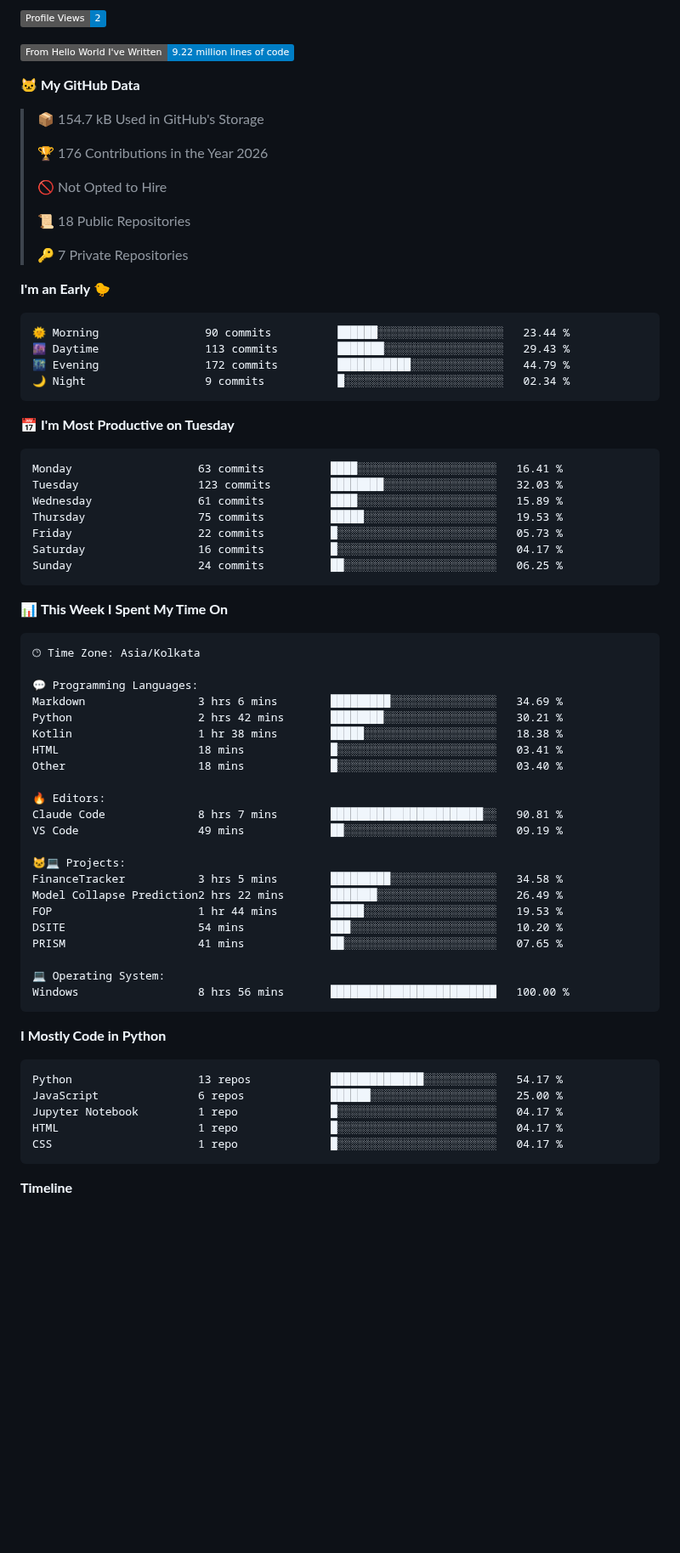
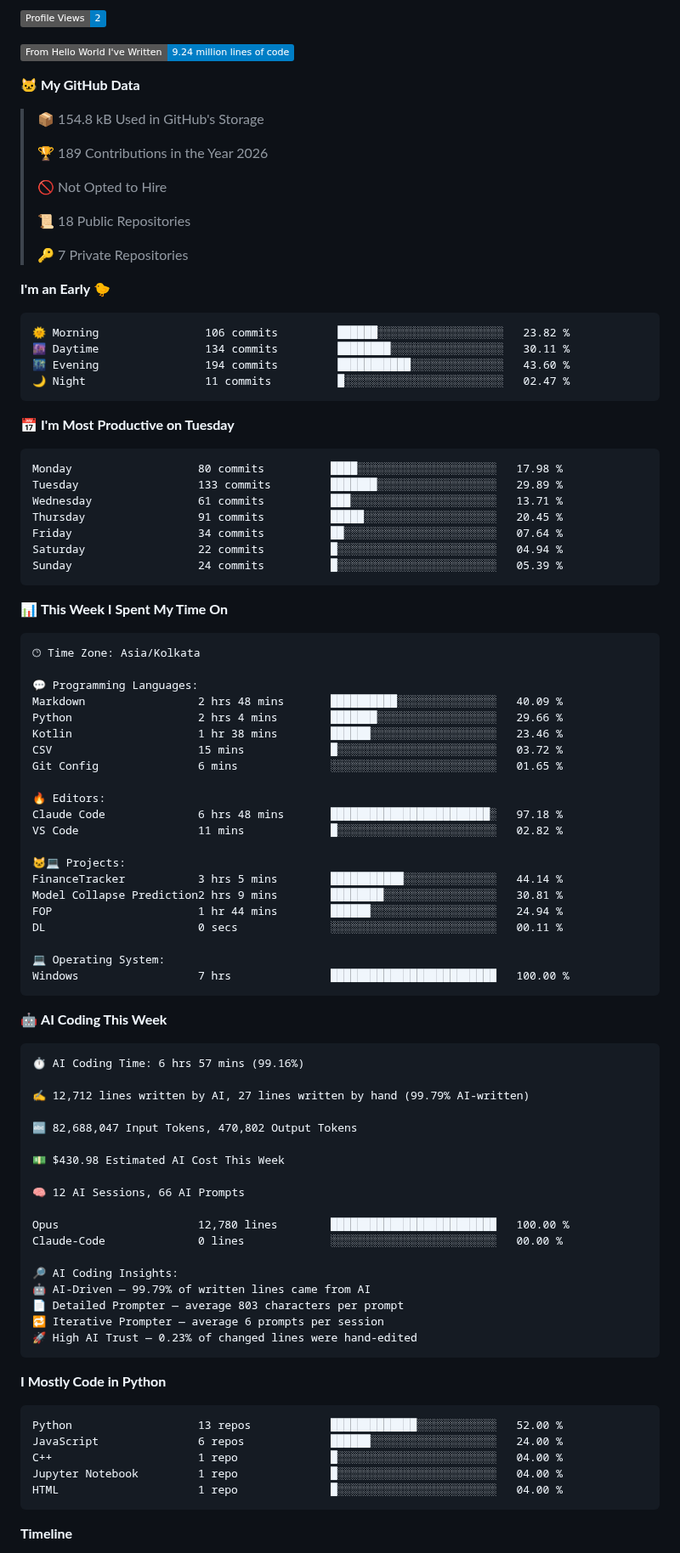
Before and after one commit to Manas-Maahir/Manas-Maahir, a Markdown page: README.md, the part around one of its changes. Shown at 85% size. GitHub-like rendering; badges without logos; blank space fills up the shorter version.

Commit message:
Updated with Dev Metrics

````diff
--- a/README.md
+++ b/README.md
@@ -108,12 +106,12 @@ Outside of research, I build lightweight Android and backend applications, inclu
 ![Profile Views](http://img.shields.io/badge/Profile%20Views-2-blue?style=flat)
 
-![Lines of code](https://img.shields.io/badge/From%20Hello%20World%20I%27ve%20Written-9.22%20million%20lines%20of%20code-blue?style=flat)
+![Lines of code](https://img.shields.io/badge/From%20Hello%20World%20I%27ve%20Written-9.24%20million%20lines%20of%20code-blue?style=flat)
 
 **🐱 My GitHub Data**
 
-> 📦 154.7 kB Used in GitHub's Storage
+> 📦 154.8 kB Used in GitHub's Storage
  >
-> 🏆 176 Contributions in the Year 2026
+> 🏆 189 Contributions in the Year 2026
  >
 > 🚫 Not Opted to Hire
  >
@@ -124,21 +122,21 @@ Outside of research, I build lightweight Android and backend applications, inclu
 **I'm an Early 🐤**
 
 ```text
-🌞 Morning                90 commits          ██████░░░░░░░░░░░░░░░░░░░   23.44 %
-🌆 Daytime                113 commits         ███████░░░░░░░░░░░░░░░░░░   29.43 %
-🌃 Evening                172 commits         ███████████░░░░░░░░░░░░░░   44.79 %
-🌙 Night                  9 commits           █░░░░░░░░░░░░░░░░░░░░░░░░   02.34 %
+🌞 Morning                106 commits         ██████░░░░░░░░░░░░░░░░░░░   23.82 %
+🌆 Daytime                134 commits         ████████░░░░░░░░░░░░░░░░░   30.11 %
+🌃 Evening                194 commits         ███████████░░░░░░░░░░░░░░   43.60 %
+🌙 Night                  11 commits          █░░░░░░░░░░░░░░░░░░░░░░░░   02.47 %
 ```
 📅 **I'm Most Productive on Tuesday**
 
 ```text
-Monday                   63 commits          ████░░░░░░░░░░░░░░░░░░░░░   16.41 %
-Tuesday                  123 commits         ████████░░░░░░░░░░░░░░░░░   32.03 %
-Wednesday                61 commits          ████░░░░░░░░░░░░░░░░░░░░░   15.89 %
-Thursday                 75 commits          █████░░░░░░░░░░░░░░░░░░░░   19.53 %
-Friday                   22 commits          █░░░░░░░░░░░░░░░░░░░░░░░░   05.73 %
-Saturday                 16 commits          █░░░░░░░░░░░░░░░░░░░░░░░░   04.17 %
-Sunday                   24 commits          ██░░░░░░░░░░░░░░░░░░░░░░░   06.25 %
+Monday                   80 commits          ████░░░░░░░░░░░░░░░░░░░░░   17.98 %
+Tuesday                  133 commits         ███████░░░░░░░░░░░░░░░░░░   29.89 %
+Wednesday                61 commits          ███░░░░░░░░░░░░░░░░░░░░░░   13.71 %
+Thursday                 91 commits          █████░░░░░░░░░░░░░░░░░░░░   20.45 %
+Friday                   34 commits          ██░░░░░░░░░░░░░░░░░░░░░░░   07.64 %
+Saturday                 22 commits          █░░░░░░░░░░░░░░░░░░░░░░░░   04.94 %
+Sunday                   24 commits          █░░░░░░░░░░░░░░░░░░░░░░░░   05.39 %
 ```
 
 
@@ -148,35 +146,57 @@ Sunday                   24 commits          ██░░░░░░░░░
 🕑︎ Time Zone: Asia/Kolkata
 
 💬 Programming Languages:
-Markdown                 3 hrs 6 mins        █████████░░░░░░░░░░░░░░░░   34.69 %
-Python                   2 hrs 42 mins       ████████░░░░░░░░░░░░░░░░░   30.21 %
-Kotlin                   1 hr 38 mins        █████░░░░░░░░░░░░░░░░░░░░   18.38 %
-HTML                     18 mins             █░░░░░░░░░░░░░░░░░░░░░░░░   03.41 %
-Other                    18 mins             █░░░░░░░░░░░░░░░░░░░░░░░░   03.40 %
+Markdown                 2 hrs 48 mins       ██████████░░░░░░░░░░░░░░░   40.09 %
+Python                   2 hrs 4 mins        ███████░░░░░░░░░░░░░░░░░░   29.66 %
+Kotlin                   1 hr 38 mins        ██████░░░░░░░░░░░░░░░░░░░   23.46 %
+CSV                      15 mins             █░░░░░░░░░░░░░░░░░░░░░░░░   03.72 %
+Git Config               6 mins              ░░░░░░░░░░░░░░░░░░░░░░░░░   01.65 %
 
 🔥 Editors:
-Claude Code              8 hrs 7 mins        ███████████████████████░░   90.81 %
-VS Code                  49 mins             ██░░░░░░░░░░░░░░░░░░░░░░░   09.19 %
+Claude Code              6 hrs 48 mins       ████████████████████████░   97.18 %
+VS Code                  11 mins             █░░░░░░░░░░░░░░░░░░░░░░░░   02.82 %
 
 🐱‍💻 Projects:
-FinanceTracker           3 hrs 5 mins        █████████░░░░░░░░░░░░░░░░   34.58 %
-Model Collapse Prediction2 hrs 22 mins       ███████░░░░░░░░░░░░░░░░░░   26.49 %
-FOP                      1 hr 44 mins        █████░░░░░░░░░░░░░░░░░░░░   19.53 %
-DSITE                    54 mins             ███░░░░░░░░░░░░░░░░░░░░░░   10.20 %
-PRISM                    41 mins             ██░░░░░░░░░░░░░░░░░░░░░░░   07.65 %
+FinanceTracker           3 hrs 5 mins        ███████████░░░░░░░░░░░░░░   44.14 %
+Model Collapse Prediction2 hrs 9 mins        ████████░░░░░░░░░░░░░░░░░   30.81 %
+FOP                      1 hr 44 mins        ██████░░░░░░░░░░░░░░░░░░░   24.94 %
+DL                       0 secs              ░░░░░░░░░░░░░░░░░░░░░░░░░   00.11 %
 
 💻 Operating System:
-Windows                  8 hrs 56 mins       █████████████████████████   100.00 %
+Windows                  7 hrs               █████████████████████████   100.00 %
+```
+
+🤖 **AI Coding This Week**
+
+```text
+⏱ AI Coding Time: 6 hrs 57 mins (99.16%)
+
+✍️ 12,712 lines written by AI, 27 lines written by hand (99.79% AI-written)
+
+🔤 82,688,047 Input Tokens, 470,802 Output Tokens
+
+💵 $430.98 Estimated AI Cost This Week
+
+🧠 12 AI Sessions, 66 AI Prompts
+
+Opus                     12,780 lines        █████████████████████████   100.00 %
+Claude-Code              0 lines             ░░░░░░░░░░░░░░░░░░░░░░░░░   00.00 %
+
+🔎 AI Coding Insights:
+🤖 AI-Driven — 99.79% of written lines came from AI
+📄 Detailed Prompter — average 803 characters per prompt
+🔁 Iterative Prompter — average 6 prompts per session
+🚀 High AI Trust — 0.23% of changed lines were hand-edited
 ```
 
 **I Mostly Code in Python**
 
 ```text
-Python                   13 repos            ██████████████░░░░░░░░░░░   54.17 %
-JavaScript               6 repos             ██████░░░░░░░░░░░░░░░░░░░   25.00 %
-Jupyter Notebook         1 repo              █░░░░░░░░░░░░░░░░░░░░░░░░   04.17 %
-HTML                     1 repo              █░░░░░░░░░░░░░░░░░░░░░░░░   04.17 %
-CSS                      1 repo              █░░░░░░░░░░░░░░░░░░░░░░░░   04.17 %
+Python                   13 repos            █████████████░░░░░░░░░░░░   52.00 %
+JavaScript               6 repos             ██████░░░░░░░░░░░░░░░░░░░   24.00 %
+C++                      1 repo              █░░░░░░░░░░░░░░░░░░░░░░░░   04.00 %
+Jupyter Notebook         1 repo              █░░░░░░░░░░░░░░░░░░░░░░░░   04.00 %
+HTML                     1 repo              █░░░░░░░░░░░░░░░░░░░░░░░░   04.00 %
 ```
 
 
````
Also changed, not shown: other parts of README.md (+1 -3 lines), assets/bar_graph.png.
